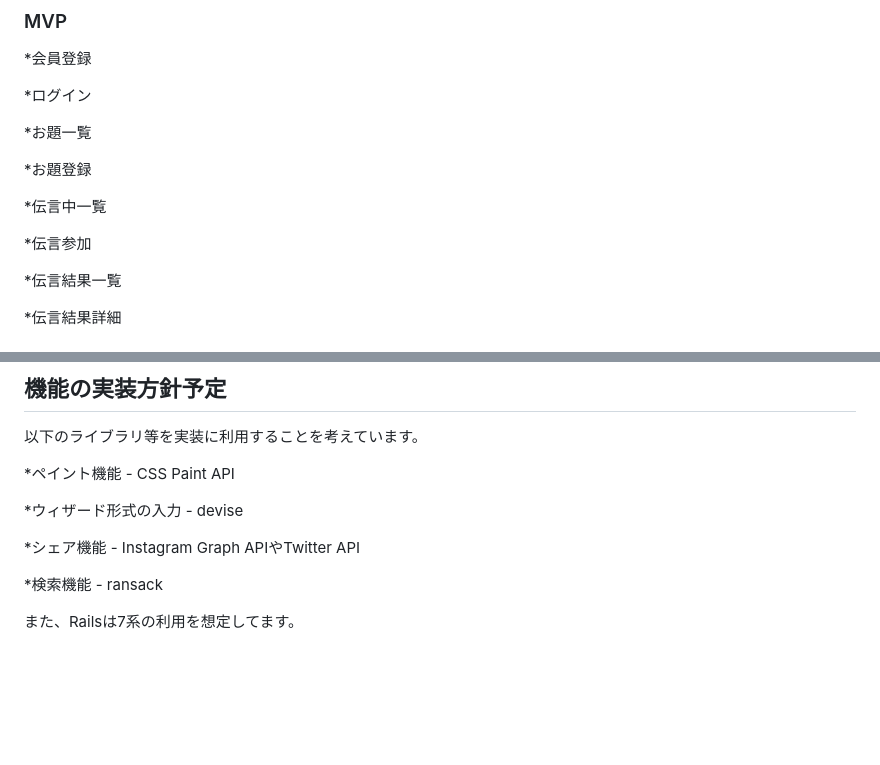
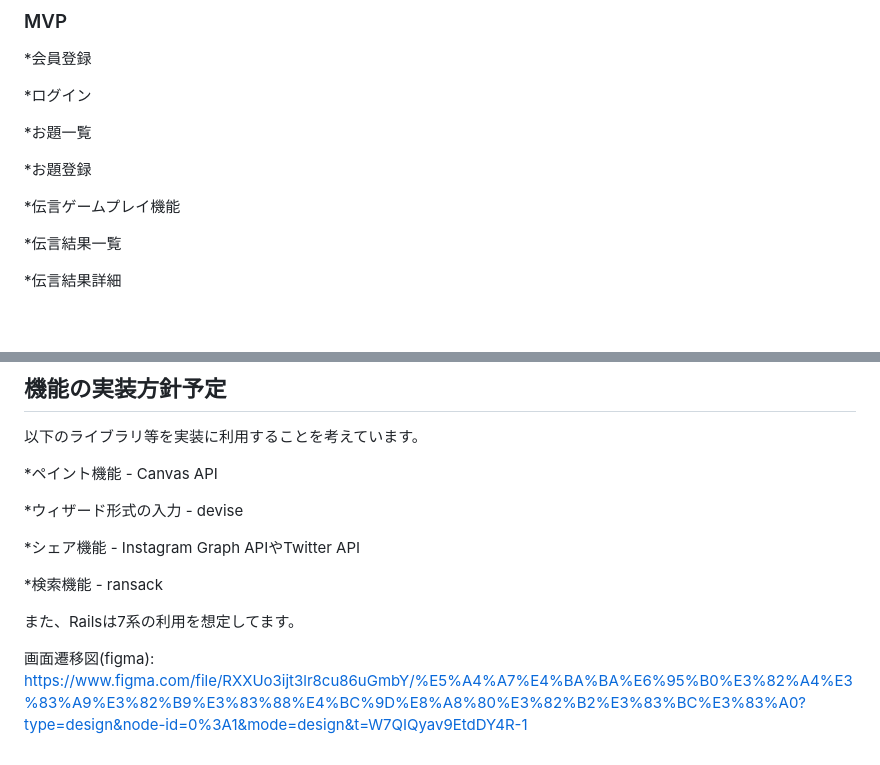
Before and after one commit to soraaaa-02/large_group_telephone_game, a Markdown page: README.md, 2 parts joined by grey strips. Rendered like a GitHub page; blank space fills up the shorter version.

Commit message:
実装方針予定の変更等

```diff
--- a/README.md
+++ b/README.md
@@ -98,9 +96,7 @@
 
 *お題登録
 
-*伝言中一覧
-
-*伝言参加
+*伝言ゲームプレイ機能
 
 *伝言結果一覧
 
@@ -123,7 +119,7 @@
 以下のライブラリ等を実装に利用することを考えています。
 
 
-*ペイント機能 - CSS Paint API
+*ペイント機能 - Canvas API
 
 *ウィザード形式の入力 - devise
 
@@ -133,3 +129,7 @@
 
 
 また、Railsは7系の利用を想定してます。
+
+
+
+画面遷移図(figma): https://www.figma.com/file/RXXUo3ijt3lr8cu86uGmbY/%E5%A4%A7%E4%BA%BA%E6%95%B0%E3%82%A4%E3%83%A9%E3%82%B9%E3%83%88%E4%BC%9D%E8%A8%80%E3%82%B2%E3%83%BC%E3%83%A0?type=design&node-id=0%3A1&mode=design&t=W7QIQyav9EtdDY4R-1
```
Also changed, not shown: other parts of README.md (+0 -2 lines).
